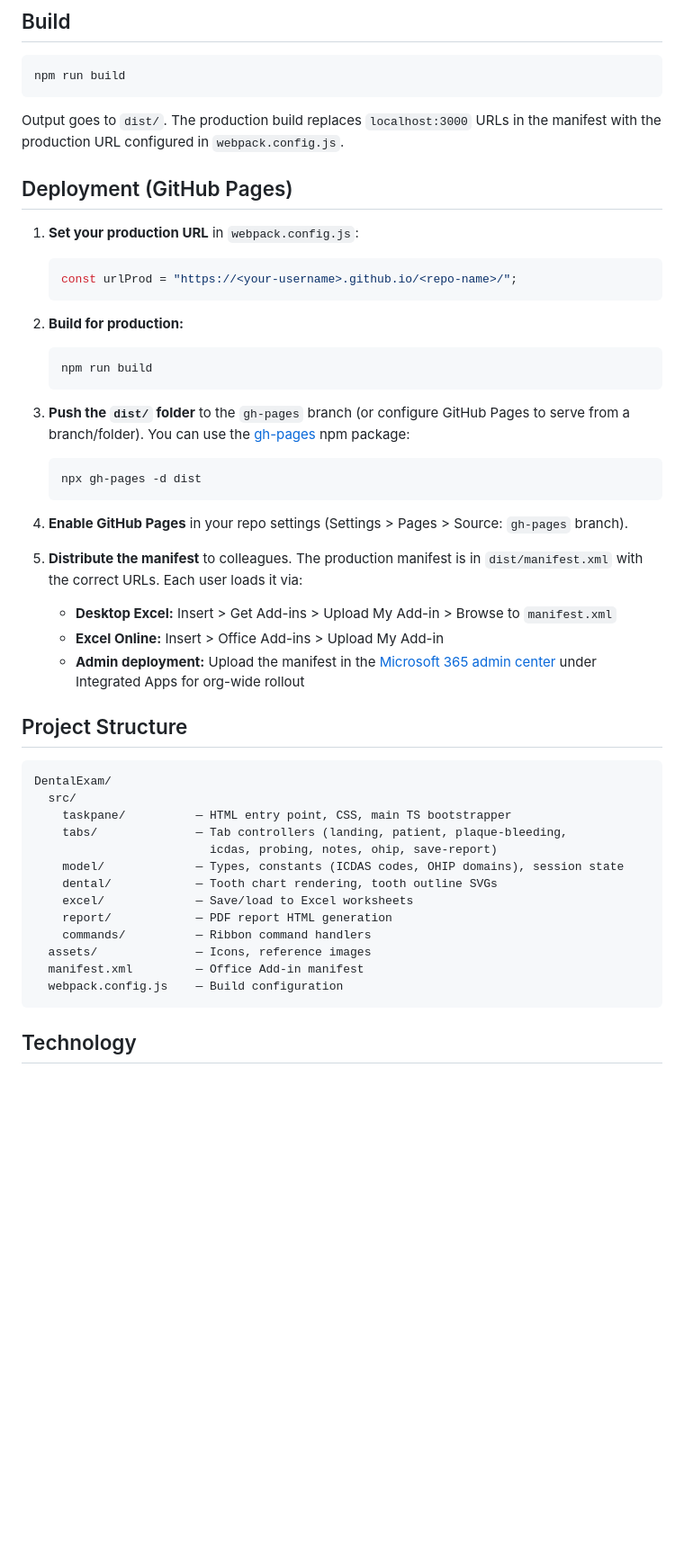
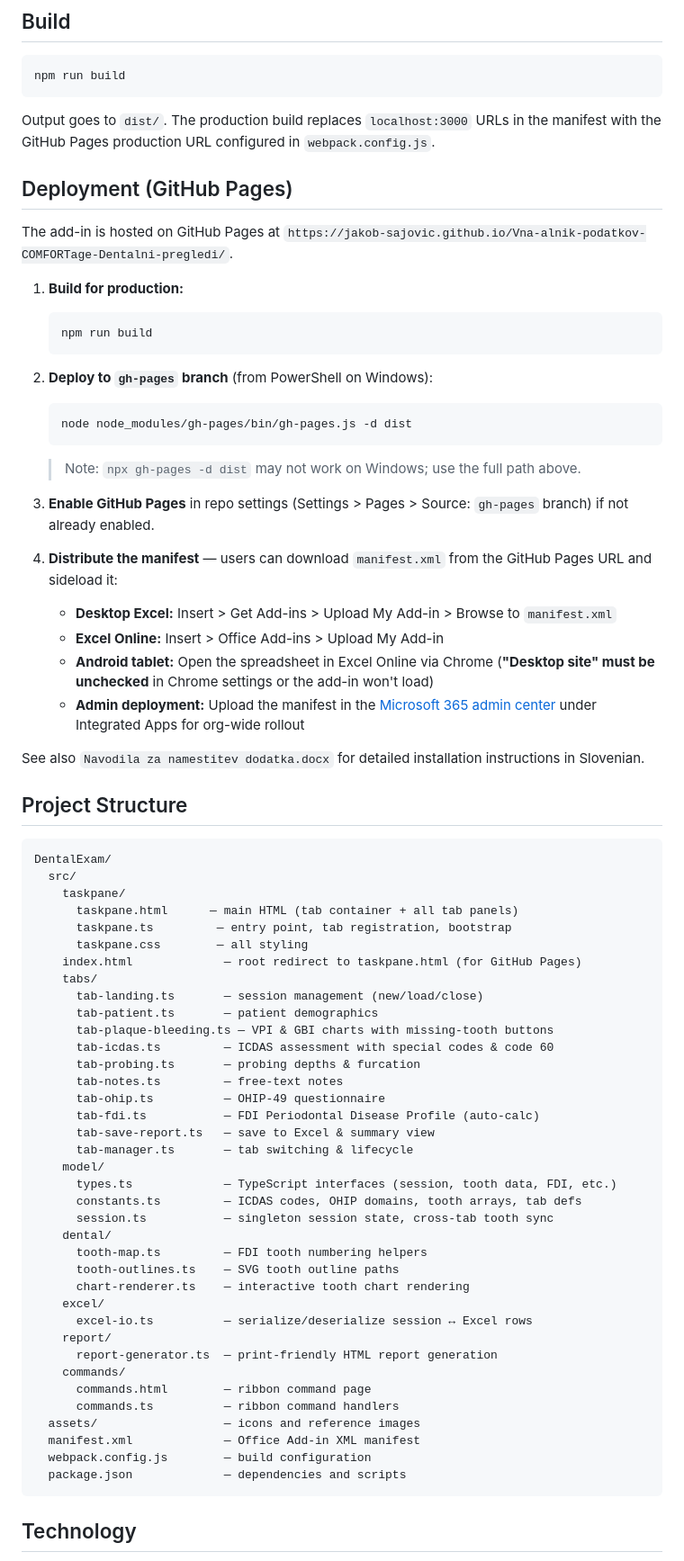
Before and after one commit to Jakob-Sajovic/Vna-alnik-podatkov-COMFORTage-Dentalni-pregledi, a Markdown page: README.md, the part around one of its changes. Shown at 90% size. Rendered like a GitHub page; blank space fills up the shorter version.

Commit message:
Update README with all current features and project structure
Co-Authored-By: Claude Opus 4.6 <noreply@anthropic.com>

````diff
--- a/README.md
+++ b/README.md
@@ -50,51 +56,76 @@ Then sideload the add-in in Excel:
 npm run build
 ```
 
-Output goes to `dist/`. The production build replaces `localhost:3000` URLs in the manifest with the production URL configured in `webpack.config.js`.
+Output goes to `dist/`. The production build replaces `localhost:3000` URLs in the manifest with the GitHub Pages production URL configured in `webpack.config.js`.
 
 ## Deployment (GitHub Pages)
 
-1. **Set your production URL** in `webpack.config.js`:
+The add-in is hosted on GitHub Pages at `https://jakob-sajovic.github.io/Vna-alnik-podatkov-COMFORTage-Dentalni-pregledi/`.
 
-   ```js
-   const urlProd = "https://<your-username>.github.io/<repo-name>/";
-   ```
-
-2. **Build for production:**
+1. **Build for production:**
 
    ```bash
    npm run build
    ```
 
-3. **Push the `dist/` folder** to the `gh-pages` branch (or configure GitHub Pages to serve from a branch/folder). You can use the [gh-pages](https://www.npmjs.com/package/gh-pages) npm package:
+2. **Deploy to `gh-pages` branch** (from PowerShell on Windows):
 
-   ```bash
-   npx gh-pages -d dist
+   ```powershell
+   node node_modules/gh-pages/bin/gh-pages.js -d dist
    ```
 
-4. **Enable GitHub Pages** in your repo settings (Settings > Pages > Source: `gh-pages` branch).
+   > Note: `npx gh-pages -d dist` may not work on Windows; use the full path above.
 
-5. **Distribute the manifest** to colleagues. The production manifest is in `dist/manifest.xml` with the correct URLs. Each user loads it via:
+3. **Enable GitHub Pages** in repo settings (Settings > Pages > Source: `gh-pages` branch) if not already enabled.
+
+4. **Distribute the manifest** — users can download `manifest.xml` from the GitHub Pages URL and sideload it:
    - **Desktop Excel:** Insert > Get Add-ins > Upload My Add-in > Browse to `manifest.xml`
    - **Excel Online:** Insert > Office Add-ins > Upload My Add-in
+   - **Android tablet:** Open the spreadsheet in Excel Online via Chrome (**"Desktop site" must be unchecked** in Chrome settings or the add-in won't load)
    - **Admin deployment:** Upload the manifest in the [Microsoft 365 admin center](https://admin.microsoft.com/) under Integrated Apps for org-wide rollout
+
+See also `Navodila za namestitev dodatka.docx` for detailed installation instructions in Slovenian.
 
 ## Project Structure
 
 ```
 DentalExam/
   src/
-    taskpane/          — HTML entry point, CSS, main TS bootstrapper
-    tabs/              — Tab controllers (landing, patient, plaque-bleeding,
-                         icdas, probing, notes, ohip, save-report)
-    model/             — Types, constants (ICDAS codes, OHIP domains), session state
-    dental/            — Tooth chart rendering, tooth outline SVGs
-    excel/             — Save/load to Excel worksheets
-    report/            — PDF report HTML generation
-    commands/          — Ribbon command handlers
-  assets/              — Icons, reference images
-  manifest.xml         — Office Add-in manifest
-  webpack.config.js    — Build configuration
+    taskpane/
+      taskpane.html      — main HTML (tab container + all tab panels)
+      taskpane.ts         — entry point, tab registration, bootstrap
+      taskpane.css        — all styling
+    index.html             — root redirect to taskpane.html (for GitHub Pages)
+    tabs/
+      tab-landing.ts       — session management (new/load/close)
+      tab-patient.ts       — patient demographics
+      tab-plaque-bleeding.ts — VPI & GBI charts with missing-tooth buttons
+      tab-icdas.ts         — ICDAS assessment with special codes & code 60
+      tab-probing.ts       — probing depths & furcation
+      tab-notes.ts         — free-text notes
+      tab-ohip.ts          — OHIP-49 questionnaire
+      tab-fdi.ts           — FDI Periodontal Disease Profile (auto-calc)
+      tab-save-report.ts   — save to Excel & summary view
+      tab-manager.ts       — tab switching & lifecycle
+    model/
+      types.ts             — TypeScript interfaces (session, tooth data, FDI, etc.)
+      constants.ts         — ICDAS codes, OHIP domains, tooth arrays, tab defs
+      session.ts           — singleton session state, cross-tab tooth sync
+    dental/
+      tooth-map.ts         — FDI tooth numbering helpers
+      tooth-outlines.ts    — SVG tooth outline paths
+      chart-renderer.ts    — interactive tooth chart rendering
+    excel/
+      excel-io.ts          — serialize/deserialize session ↔ Excel rows
+    report/
+      report-generator.ts  — print-friendly HTML report generation
+    commands/
+      commands.html        — ribbon command page
+      commands.ts          — ribbon command handlers
+  assets/                  — icons and reference images
+  manifest.xml             — Office Add-in XML manifest
+  webpack.config.js        — build configuration
+  package.json             — dependencies and scripts
 ```
 
 ## Technology
````
Also changed, not shown: other parts of README.md (+11 -5 lines).
